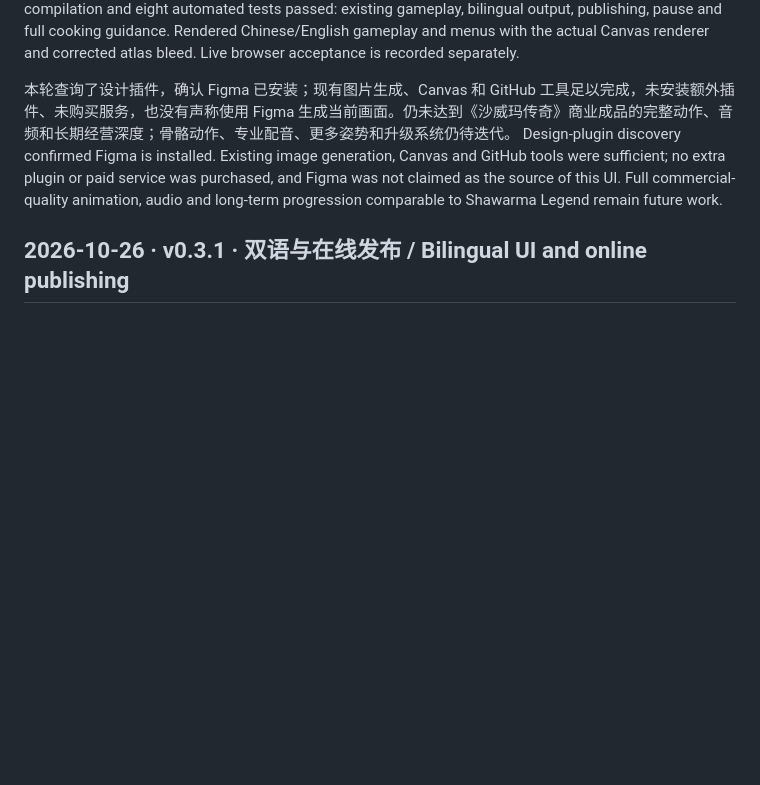
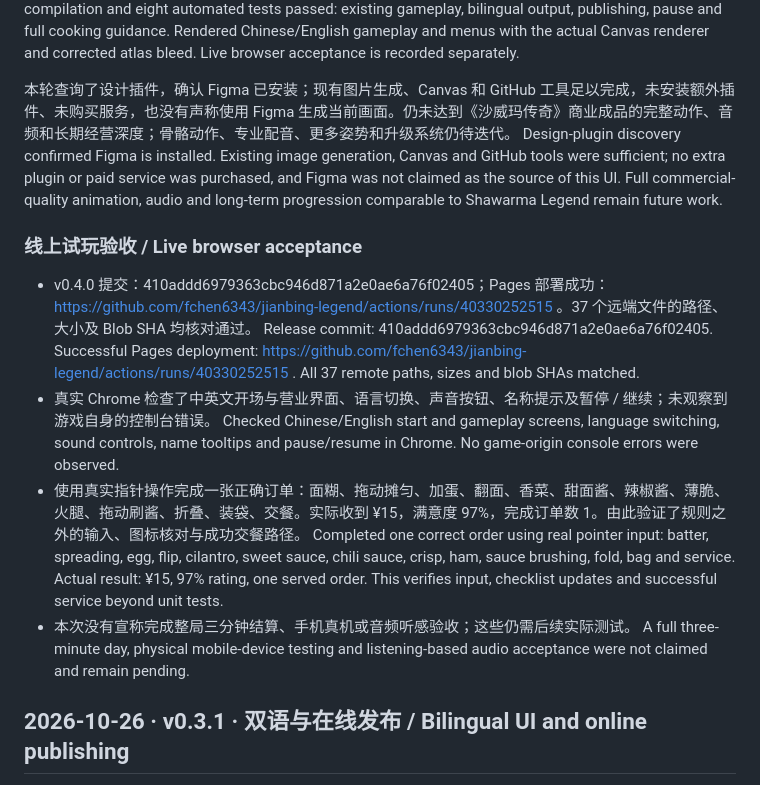
Before and after one commit to fchen6343/jianbing-legend, a Markdown page: DEVLOG.md, the part around the change. Rendered like a GitHub page; blank space fills up the shorter version.

Commit message:
Document live v0.4.0 gameplay, language and pause acceptance

```diff
--- a/DEVLOG.md
+++ b/DEVLOG.md
@@ -25,6 +25,17 @@ Strict compilation and eight automated tests passed: existing gameplay, bilingua
 本轮查询了设计插件，确认 Figma 已安装；现有图片生成、Canvas 和 GitHub 工具足以完成，未安装额外插件、未购买服务，也没有声称使用 Figma 生成当前画面。仍未达到《沙威玛传奇》商业成品的完整动作、音频和长期经营深度；骨骼动作、专业配音、更多姿势和升级系统仍待迭代。
 Design-plugin discovery confirmed Figma is installed. Existing image generation, Canvas and GitHub tools were sufficient; no extra plugin or paid service was purchased, and Figma was not claimed as the source of this UI. Full commercial-quality animation, audio and long-term progression comparable to Shawarma Legend remain future work.
 
+
+### 线上试玩验收 / Live browser acceptance
+
+- v0.4.0 提交：410addd6979363cbc946d871a2e0ae6a76f02405；Pages 部署成功：https://github.com/fchen6343/jianbing-legend/actions/runs/40330252515 。37 个远端文件的路径、大小及 Blob SHA 均核对通过。
+  Release commit: 410addd6979363cbc946d871a2e0ae6a76f02405. Successful Pages deployment: https://github.com/fchen6343/jianbing-legend/actions/runs/40330252515 . All 37 remote paths, sizes and blob SHAs matched.
+- 真实 Chrome 检查了中英文开场与营业界面、语言切换、声音按钮、名称提示及暂停 / 继续；未观察到游戏自身的控制台错误。
+  Checked Chinese/English start and gameplay screens, language switching, sound controls, name tooltips and pause/resume in Chrome. No game-origin console errors were observed.
+- 使用真实指针操作完成一张正确订单：面糊、拖动摊匀、加蛋、翻面、香菜、甜面酱、辣椒酱、薄脆、火腿、拖动刷酱、折叠、装袋、交餐。实际收到 ¥15，满意度 97%，完成订单数 1。由此验证了规则之外的输入、图标核对与成功交餐路径。
+  Completed one correct order using real pointer input: batter, spreading, egg, flip, cilantro, sweet sauce, chili sauce, crisp, ham, sauce brushing, fold, bag and service. Actual result: ¥15, 97% rating, one served order. This verifies input, checklist updates and successful service beyond unit tests.
+- 本次没有宣称完成整局三分钟结算、手机真机或音频听感验收；这些仍需后续实际测试。
+  A full three-minute day, physical mobile-device testing and listening-based audio acceptance were not claimed and remain pending.
 
 ## 2026-10-26 · v0.3.1 · 双语与在线发布 / Bilingual UI and online publishing
 
```
